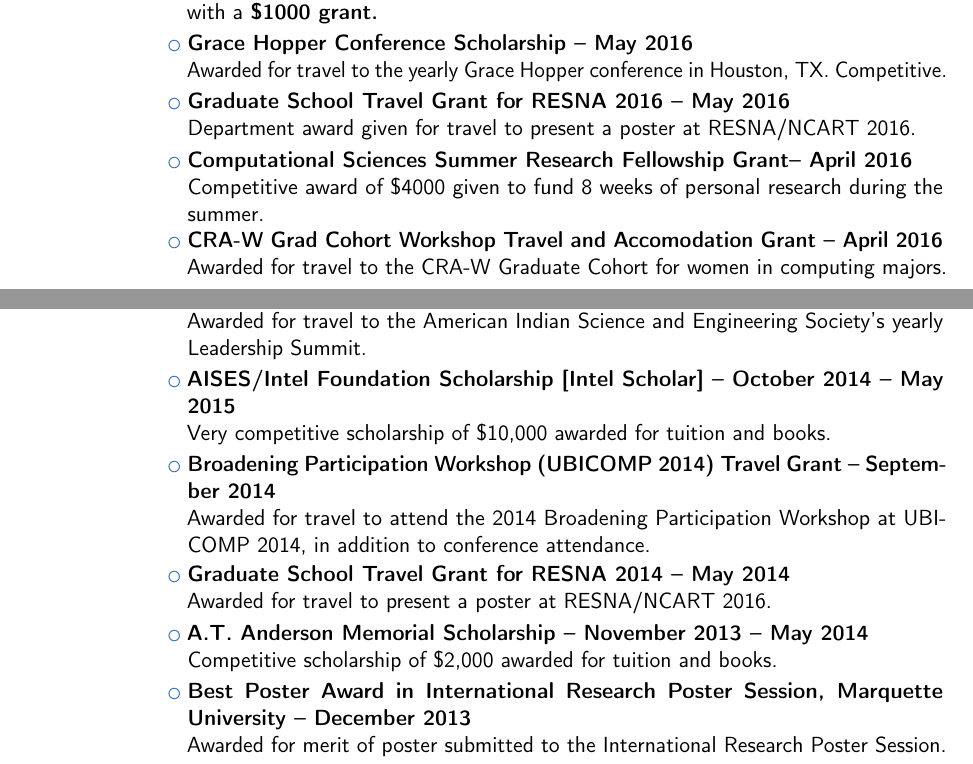
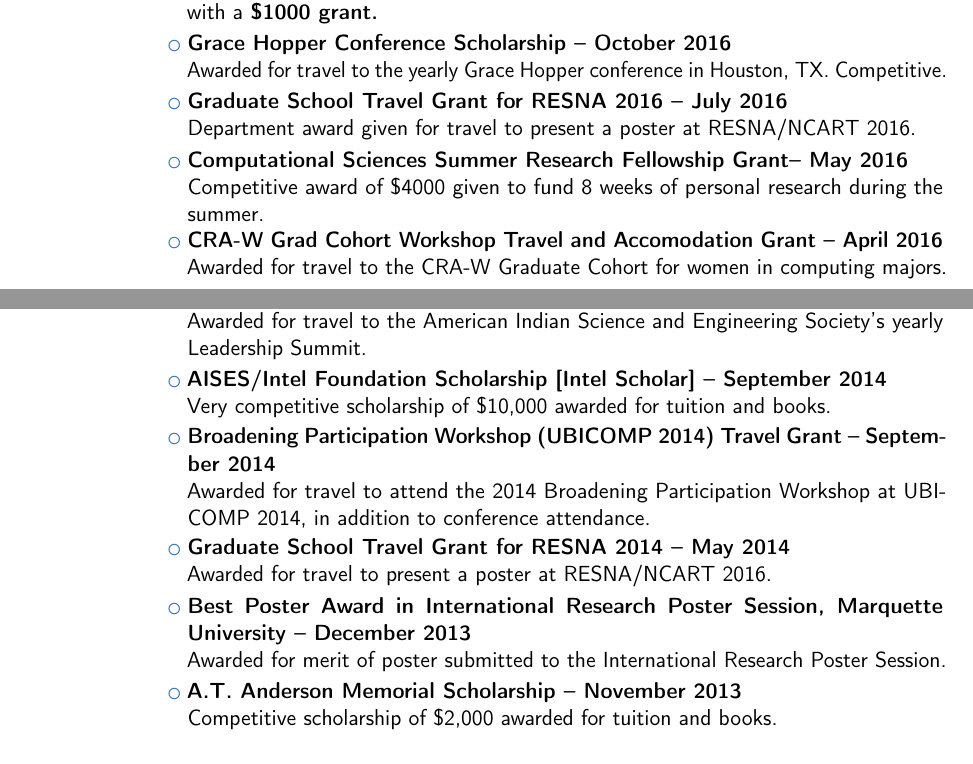
Before and after one commit to terminaltraces/cv, a LaTeX CV (cv.tex): two parts of pages 8 and 9 of 10, joined at a grey line, cut so that both start at the same text. Compiled offline with pdfLaTeX.

Commit message:
Updated Award dates

```diff
--- a/cv.tex
+++ b/cv.tex
@@ -222,13 +222,13 @@
 	\cvlistitem { \textbf{2016 Social Innovation Grant -- November 2016}\\
 	Awarded during the Marquette University Forward Thinking Poster Session, along with a \textbf{\$1000 grant.}}
 
-	\cvlistitem { \textbf{Grace Hopper Conference Scholarship -- May 2016}\\
+	\cvlistitem { \textbf{Grace Hopper Conference Scholarship -- October 2016}\\
 	Awarded for travel to the yearly Grace Hopper conference in Houston, TX.  Competitive.}
 
-	\cvlistitem { \textbf{Graduate School Travel Grant for RESNA 2016 -- May 2016}\\
+	\cvlistitem { \textbf{Graduate School Travel Grant for RESNA 2016 -- July 2016}\\
 	Department award given for travel to present a poster at RESNA/NCART 2016.}
 
-	\cvlistitem{ \textbf{Computational Sciences Summer Research Fellowship Grant-- April 2016}\\
+	\cvlistitem{ \textbf{Computational Sciences Summer Research Fellowship Grant-- May 2016}\\
 	Competitive award of \$4000 given to fund 8 weeks of personal research during the summer.}
 
 	\cvlistitem { \textbf{CRA-W Grad Cohort Workshop Travel and Accomodation Grant -- April 2016}\\
@@ -249,7 +249,7 @@
 	\cvlistitem { \textbf{AISES Leadership Summit Travel Grant -- March 2015}\\
 	Awarded for travel to the American Indian Science and Engineering Society's yearly Leadership Summit.}
 
-	\cvlistitem { \textbf{AISES/Intel Foundation Scholarship [Intel Scholar] -- October 2014 – May 2015}\\
+	\cvlistitem { \textbf{AISES/Intel Foundation Scholarship [Intel Scholar] -- September 2014}\\
 	Very competitive scholarship of \$10,000 awarded for tuition and books.}
 
 	\cvlistitem { \textbf{Broadening Participation Workshop (UBICOMP 2014) Travel Grant -- September 2014}\\
@@ -258,11 +258,11 @@
 	\cvlistitem { \textbf{Graduate School Travel Grant for RESNA 2014 -- May 2014}\\
 	Awarded for travel to present a poster at RESNA/NCART 2016.}
 
-	\cvlistitem { \textbf{A.T. Anderson Memorial Scholarship -- November 2013 – May 2014}\\
-	Competitive scholarship of \$2,000 awarded for tuition and books.}
-
 	\cvlistitem { \textbf{Best Poster Award in International Research Poster Session, Marquette University -- December 2013}\\
 	Awarded for merit of poster submitted to the International Research Poster Session.}
+
+	\cvlistitem { \textbf{A.T. Anderson Memorial Scholarship -- November 2013}\\
+	Competitive scholarship of \$2,000 awarded for tuition and books.}
 
 	\cvlistitem { \textbf{Merit Scholarship, University of Chicago -- August 2008 - June 2012}\\
 	Awarded for academic achievement during High School.}
```
Also changed, not shown: cv.pdf, cv.tex (4 more changed lines).
